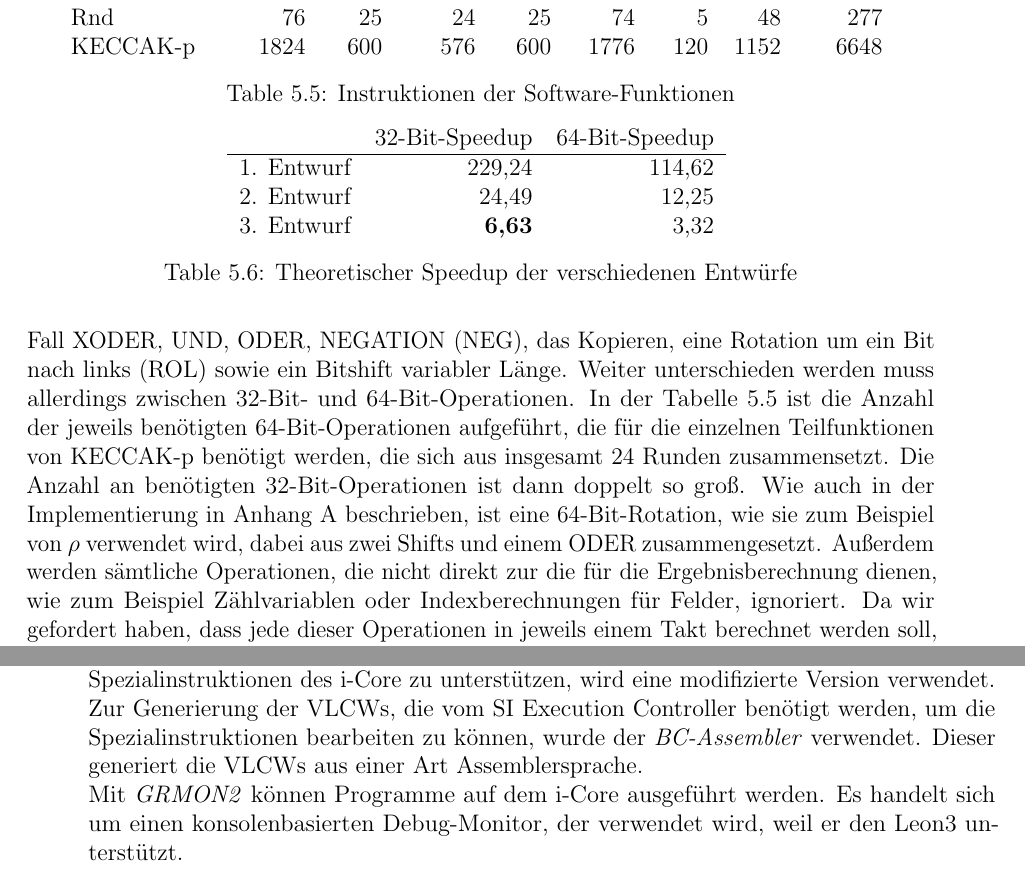
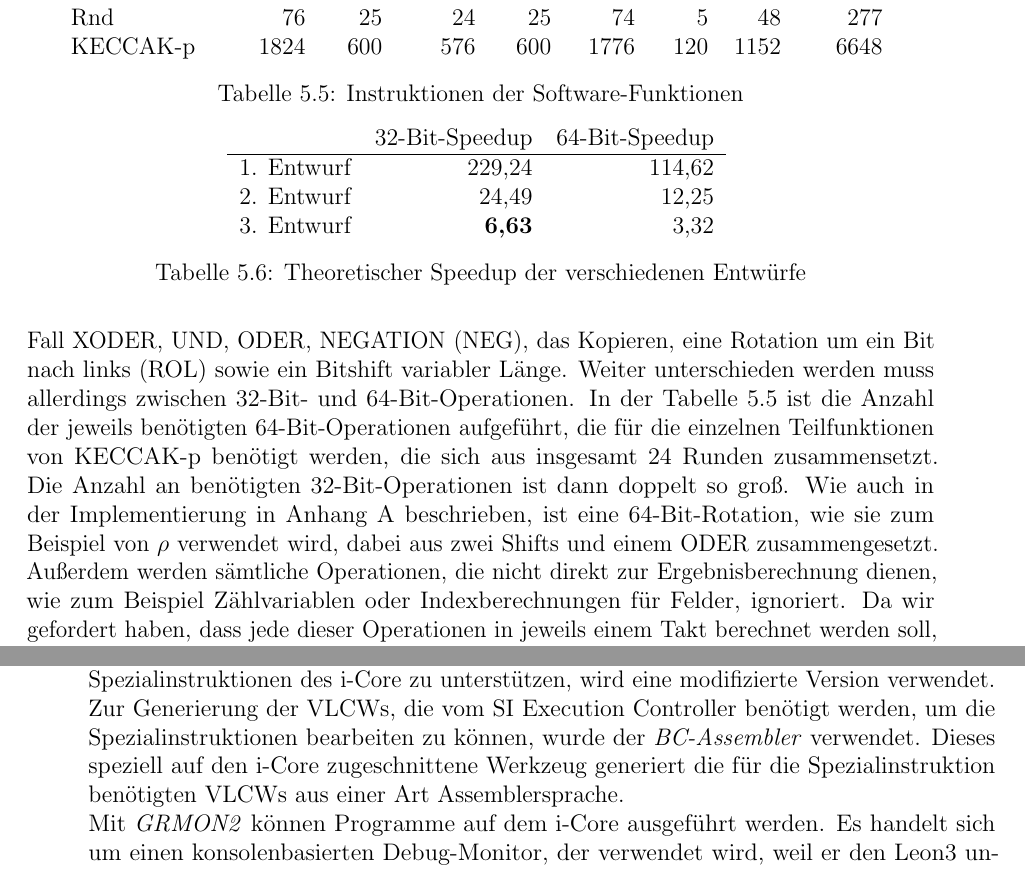
Before and after one commit to niklaslorenz/abschlussarbeit, a LaTeX thesis (dplthesis.tex, which reads chapters/auswertung.tex, chapters/hilfsmittel.tex): two parts of pages 52 and 53 of 68, joined at a grey line, cut so that both start at the same text. Compiled offline with pdfLaTeX.

Commit message:
Extended the bc-assembler description and fixed table names

```diff
--- a/chapters/auswertung.tex
+++ b/chapters/auswertung.tex
@@ -182,7 +182,7 @@ Weiter unterschieden werden muss allerdings zwischen 32-Bit- und 64-Bit-Operatio
 die Anzahl der jeweils benötigten 64-Bit-Operationen aufgeführt, die für die einzelnen Teilfunktionen von KECCAK-p benötigt werden, die sich aus insgesamt 24 Runden zusammensetzt.
 Die Anzahl an benötigten 32-Bit-Operationen ist dann doppelt so groß. Wie auch in der Implementierung in Anhang \ref{cha:anhang1} beschrieben, ist eine 64-Bit-Rotation,
 wie sie zum Beispiel von $\rho$ verwendet wird, dabei aus zwei Shifts und einem ODER zusammengesetzt.
-Außerdem werden sämtliche Operationen, die nicht direkt zur die für die Ergebnisberechnung dienen,
+Außerdem werden sämtliche Operationen, die nicht direkt zur Ergebnisberechnung dienen,
 wie zum Beispiel Zählvariablen oder Indexberechnungen für Felder, ignoriert.
 \begin{table}
     \centering
--- a/chapters/hilfsmittel.tex
+++ b/chapters/hilfsmittel.tex
@@ -16,6 +16,7 @@ Um Programme für den i-core zu compilieren, wird eine modifizierte Version des
 Der \textit{BCC-Compiler} ist auf den Leon3 zugeschnitten und um die Spezialinstruktionen des i-Core zu unterstützen,
 wird eine modifizierte Version verwendet. \\
 Zur Generierung der VLCWs, die vom SI Execution Controller benötigt werden, um die Spezialinstruktionen bearbeiten zu können,
-wurde der \textit{BC-Assembler} verwendet. Dieser generiert die VLCWs aus einer Art Assemblersprache. \\
+wurde der \textit{BC-Assembler} verwendet. Dieses speziell auf den i-Core zugeschnittene Werkzeug generiert die
+für die Spezialinstruktion benötigten VLCWs aus einer Art Assemblersprache. \\
 Mit \textit{GRMON2} können Programme auf dem i-Core ausgeführt werden. Es handelt sich um einen konsolenbasierten Debug-Monitor,
 der verwendet wird, weil er den Leon3 unterstützt.
```
Also changed, not shown: dplthesis.tex (+1 -0 lines), dplthesis.pdf, 1 other file.
